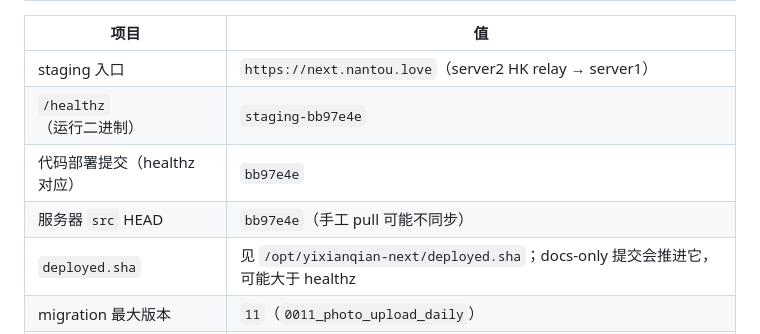
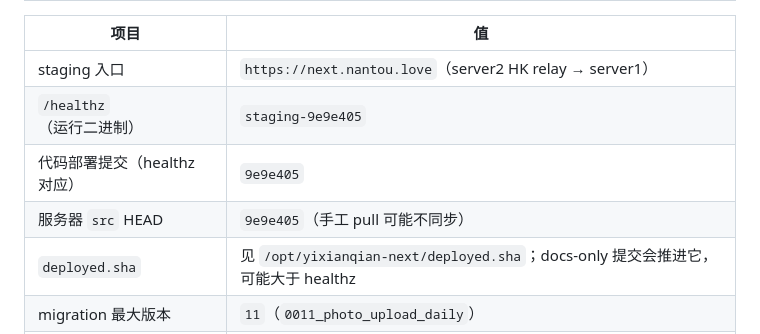
Before and after one commit to 7310C7310C/yixianqian, a Markdown page: docs/STATUS.md, the part around one of its changes. Drawn GitHub-style.

Commit message:
文档：STATUS 对齐 staging-9e9e405
- docs 重构提交 9e9e405 已自动部署；healthz/代码部署提交/src HEAD 同步
- 保留 healthz 与 deployed.sha 的分行说明

Docs: docs/STATUS.md

```diff
--- a/docs/STATUS.md
+++ b/docs/STATUS.md
@@ -16,9 +16,9 @@ sources: []
 | 项目 | 值 |
 |---|---|
 | staging 入口 | `https://next.nantou.love`（server2 HK relay → server1） |
-| `/healthz`（运行二进制） | `staging-bb97e4e` |
-| 代码部署提交（healthz 对应） | `bb97e4e` |
-| 服务器 `src` HEAD | `bb97e4e`（手工 pull 可能不同步） |
+| `/healthz`（运行二进制） | `staging-9e9e405` |
+| 代码部署提交（healthz 对应） | `9e9e405` |
+| 服务器 `src` HEAD | `9e9e405`（手工 pull 可能不同步） |
 | `deployed.sha` | 见 `/opt/yixianqian-next/deployed.sha`；docs-only 提交会推进它，可能大于 healthz |
 | migration 最大版本 | `11`（`0011_photo_upload_daily`） |
 | 用户 | `1115`：active 普通用户 `1111`、observer `4` |
```
Also changed, not shown: other parts of docs/STATUS.md (+1 -1 lines).
